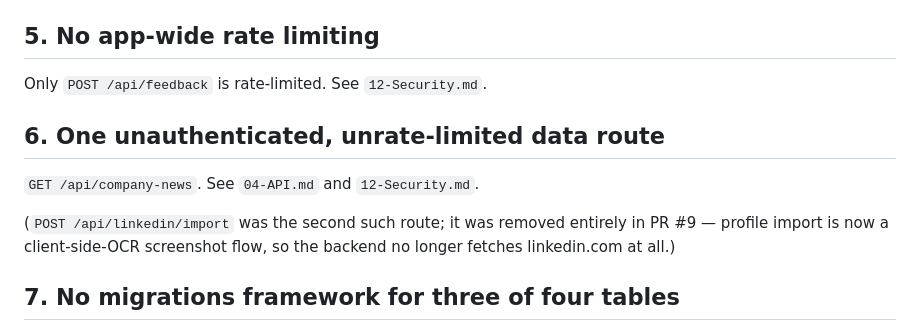
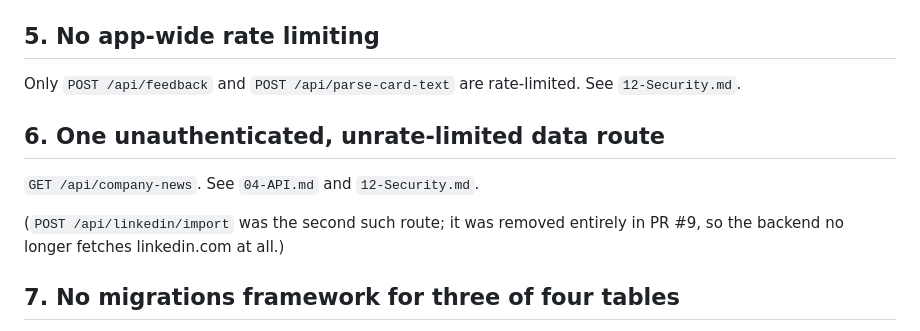
Before and after one commit to NovaraConnect/Novara_Production, a Markdown page: docs/Engineering-Bible/15-Known-Issues.md, the part around the change. GitHub-like rendering.

```diff
--- a/docs/Engineering-Bible/15-Known-Issues.md
+++ b/docs/Engineering-Bible/15-Known-Issues.md
@@ -84,15 +84,14 @@ for on-call debugging.
 
 ## 5. No app-wide rate limiting
 
-Only `POST /api/feedback` is rate-limited. See `12-Security.md`.
+Only `POST /api/feedback` and `POST /api/parse-card-text` are rate-limited. See `12-Security.md`.
 
 ## 6. One unauthenticated, unrate-limited data route
 
 `GET /api/company-news`. See `04-API.md` and `12-Security.md`.
 
-(`POST /api/linkedin/import` was the second such route; it was removed entirely in PR #9 —
-profile import is now a client-side-OCR screenshot flow, so the backend no longer fetches
-linkedin.com at all.)
+(`POST /api/linkedin/import` was the second such route; it was removed entirely in PR #9, so
+the backend no longer fetches linkedin.com at all.)
 
 ## 7. No migrations framework for three of four tables
 
```
Also changed, not shown: artifacts/novara-mobile/CLERK_AUTH_PLAN.md (+1 -1 lines), docs/Engineering-Bible/12-Security.md (+2 -3 lines).
